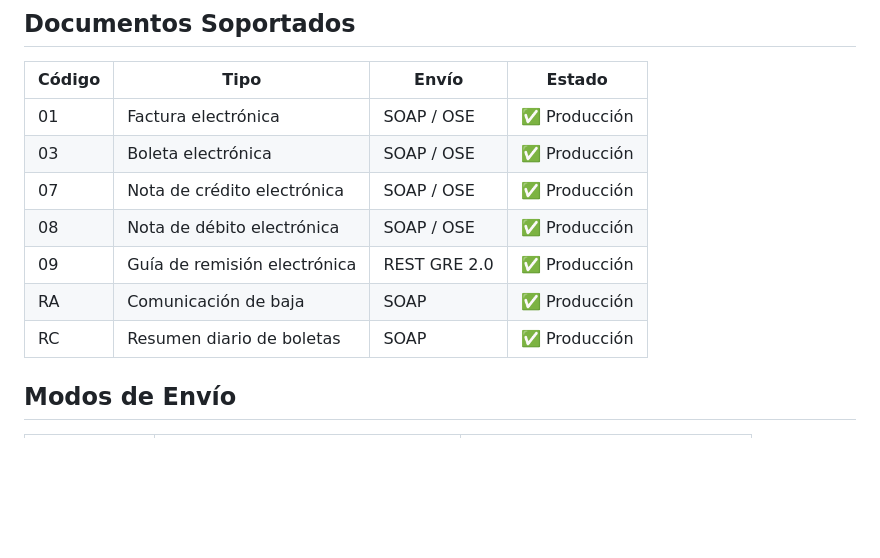
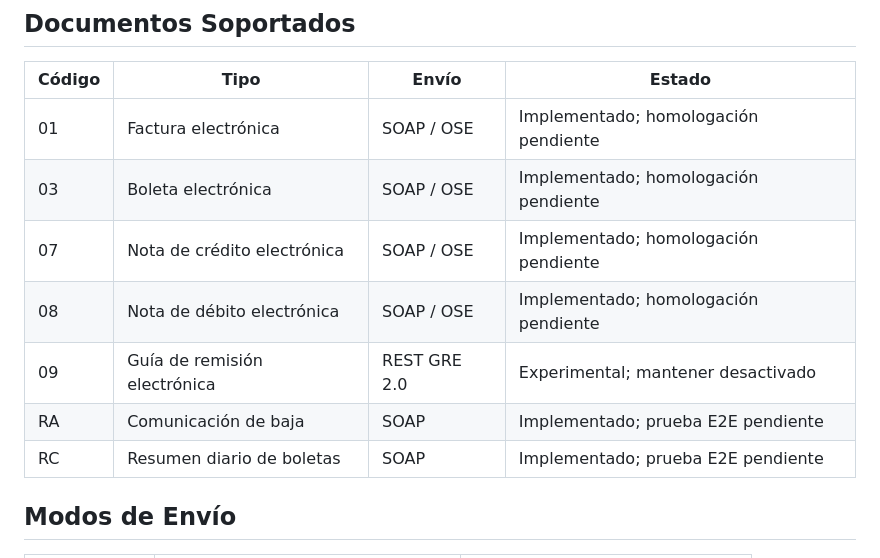
Before and after one commit to htm4rck/Carabo, a Markdown page: README.md, the part around the change. Drawn GitHub-style; blank space fills up the shorter version.

Commit message:
docs: record first execution wave evidence [skip ci]

```diff
--- a/README.md
+++ b/README.md
@@ -174,13 +174,13 @@ Aplicación ejecutable que integra todos los módulos:
 
 | Código | Tipo | Envío | Estado |
 |--------|------|-------|--------|
-| 01 | Factura electrónica | SOAP / OSE | ✅ Producción |
-| 03 | Boleta electrónica | SOAP / OSE | ✅ Producción |
-| 07 | Nota de crédito electrónica | SOAP / OSE | ✅ Producción |
-| 08 | Nota de débito electrónica | SOAP / OSE | ✅ Producción |
-| 09 | Guía de remisión electrónica | REST GRE 2.0 | ✅ Producción |
-| RA | Comunicación de baja | SOAP | ✅ Producción |
-| RC | Resumen diario de boletas | SOAP | ✅ Producción |
+| 01 | Factura electrónica | SOAP / OSE | Implementado; homologación pendiente |
+| 03 | Boleta electrónica | SOAP / OSE | Implementado; homologación pendiente |
+| 07 | Nota de crédito electrónica | SOAP / OSE | Implementado; homologación pendiente |
+| 08 | Nota de débito electrónica | SOAP / OSE | Implementado; homologación pendiente |
+| 09 | Guía de remisión electrónica | REST GRE 2.0 | Experimental; mantener desactivado |
+| RA | Comunicación de baja | SOAP | Implementado; prueba E2E pendiente |
+| RC | Resumen diario de boletas | SOAP | Implementado; prueba E2E pendiente |
 
 ## Modos de Envío
 
```
Also changed, not shown: 1 other file.
